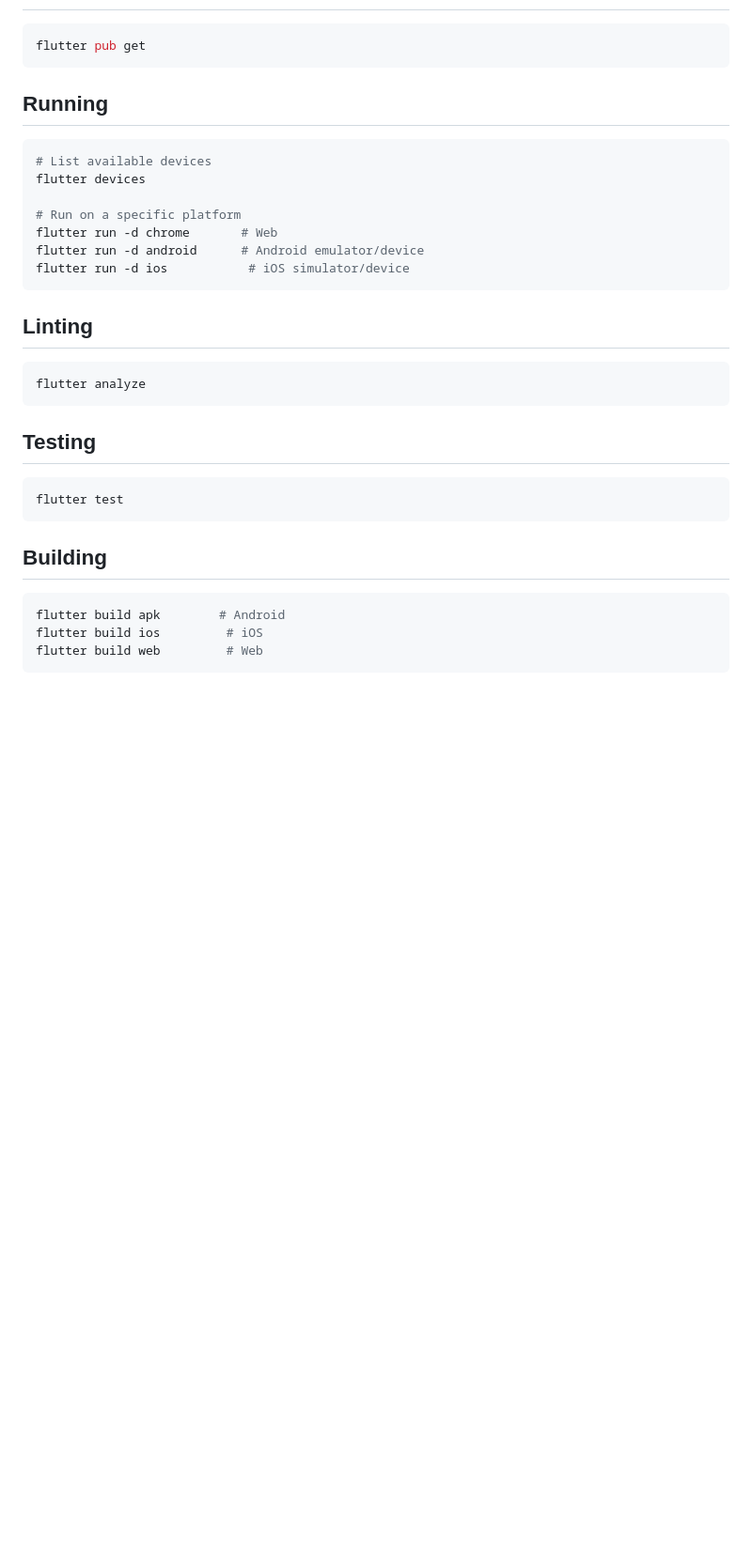
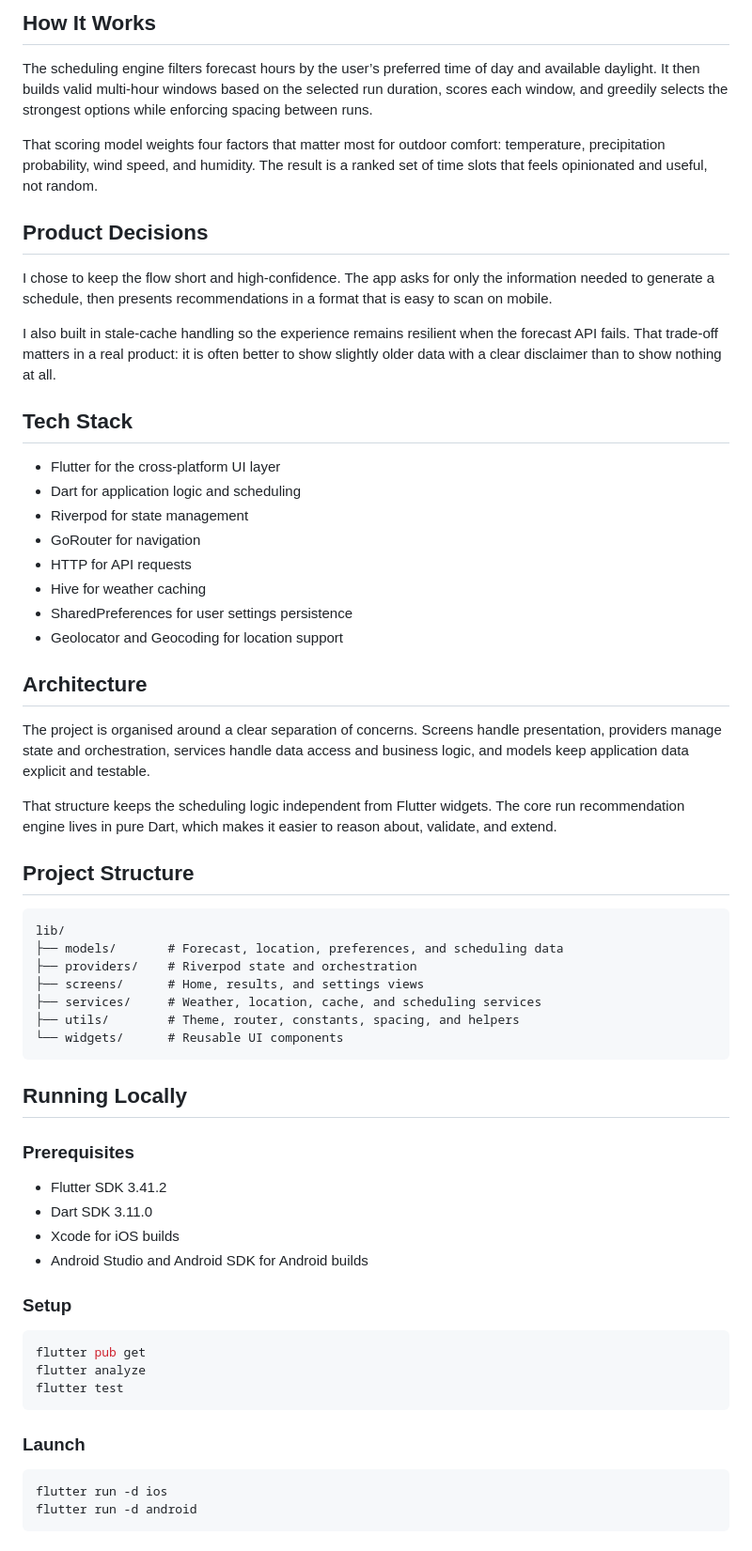
Before and after one commit to JamesRepo/run-check, a Markdown page: README.md, the part around the change printed below. Shown: that part at 94% size. Rendered like a GitHub page; blank space fills up the shorter version.

````diff
--- a/README.md
+++ b/README.md
@@ -13,36 +45,64 @@ A new Flutter project.
+## How It Works
+
+The scheduling engine filters forecast hours by the user’s preferred time of day and available daylight. It then builds valid multi-hour windows based on the selected run duration, scores each window, and greedily selects the strongest options while enforcing spacing between runs.
+
+That scoring model weights four factors that matter most for outdoor comfort: temperature, precipitation probability, wind speed, and humidity. The result is a ranked set of time slots that feels opinionated and useful, not random.
+
+## Product Decisions
+
+I chose to keep the flow short and high-confidence. The app asks for only the information needed to generate a schedule, then presents recommendations in a format that is easy to scan on mobile.
+
+I also built in stale-cache handling so the experience remains resilient when the forecast API fails. That trade-off matters in a real product: it is often better to show slightly older data with a clear disclaimer than to show nothing at all.
+
+## Tech Stack
+
+- Flutter for the cross-platform UI layer
+- Dart for application logic and scheduling
+- Riverpod for state management
+- GoRouter for navigation
+- HTTP for API requests
+- Hive for weather caching
+- SharedPreferences for user settings persistence
+- Geolocator and Geocoding for location support
+
+## Architecture
+
+The project is organised around a clear separation of concerns. Screens handle presentation, providers manage state and orchestration, services handle data access and business logic, and models keep application data explicit and testable.
+
+That structure keeps the scheduling logic independent from Flutter widgets. The core run recommendation engine lives in pure Dart, which makes it easier to reason about, validate, and extend.
+
+## Project Structure
+
+```text
+lib/
+├── models/       # Forecast, location, preferences, and scheduling data
+├── providers/    # Riverpod state and orchestration
+├── screens/      # Home, results, and settings views
+├── services/     # Weather, location, cache, and scheduling services
+├── utils/        # Theme, router, constants, spacing, and helpers
+└── widgets/      # Reusable UI components
+```
+
+## Running Locally
+
+### Prerequisites
+
+- Flutter SDK 3.41.2
+- Dart SDK 3.11.0
+- Xcode for iOS builds
+- Android Studio and Android SDK for Android builds
+
+### Setup
 
 ```bash
 flutter pub get
-```
-
-## Running
-
-```bash
-# List available devices
-flutter devices
-
-# Run on a specific platform
-flutter run -d chrome       # Web
-flutter run -d android      # Android emulator/device
-flutter run -d ios           # iOS simulator/device
-```
-
-## Linting
-
-```bash
 flutter analyze
-```
-
-## Testing
-
-```bash
 flutter test
 ```
 
-## Building
+### Launch
 
 ```bash
-flutter build apk        # Android
-flutter build ios         # iOS
-flutter build web         # Web
+flutter run -d ios
+flutter run -d android
 ```
````
Also changed, not shown: other parts of README.md (+64 -8 lines), assets/screenshots/home.png (added), assets/screenshots/results.png (added), assets/screenshots/settings.png (added).
